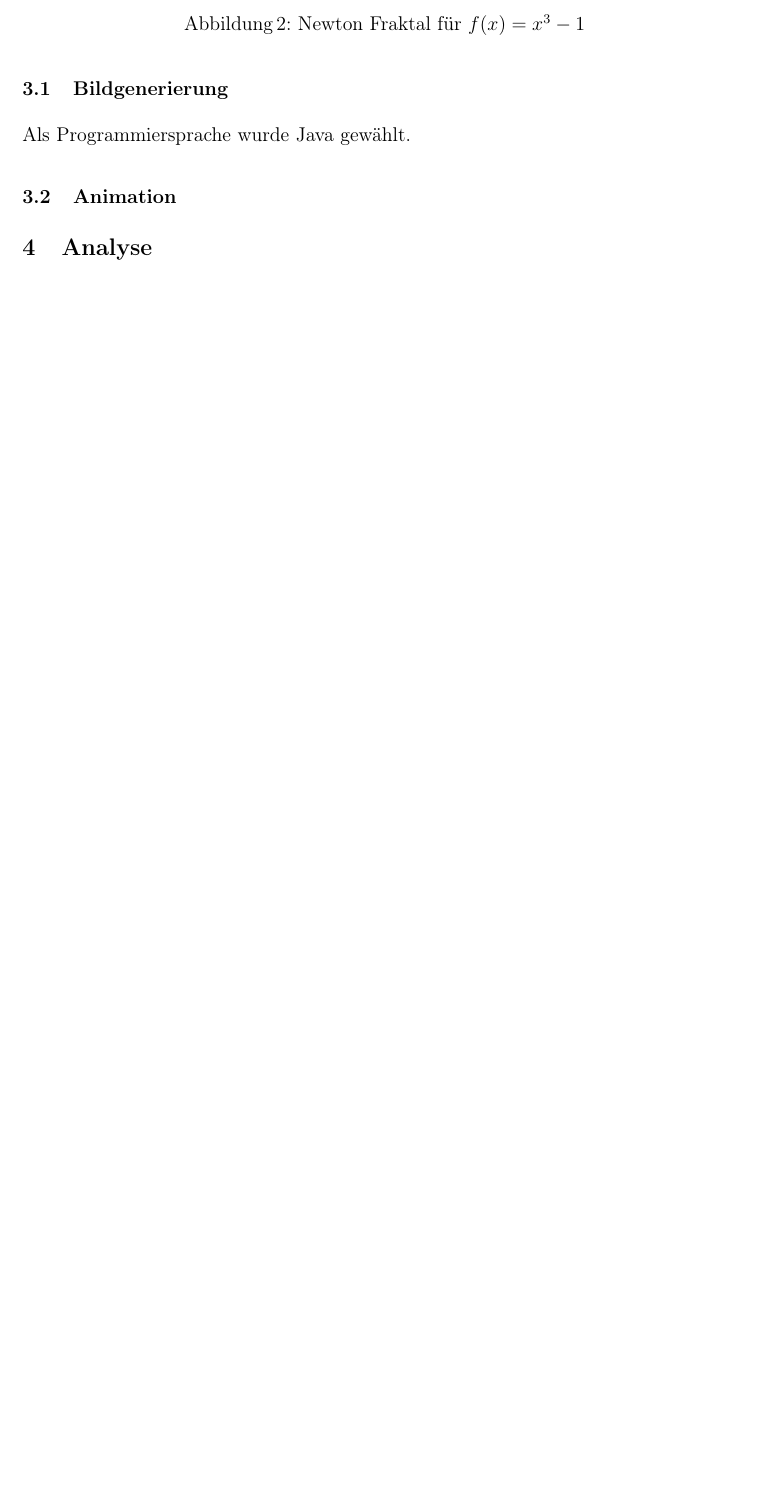
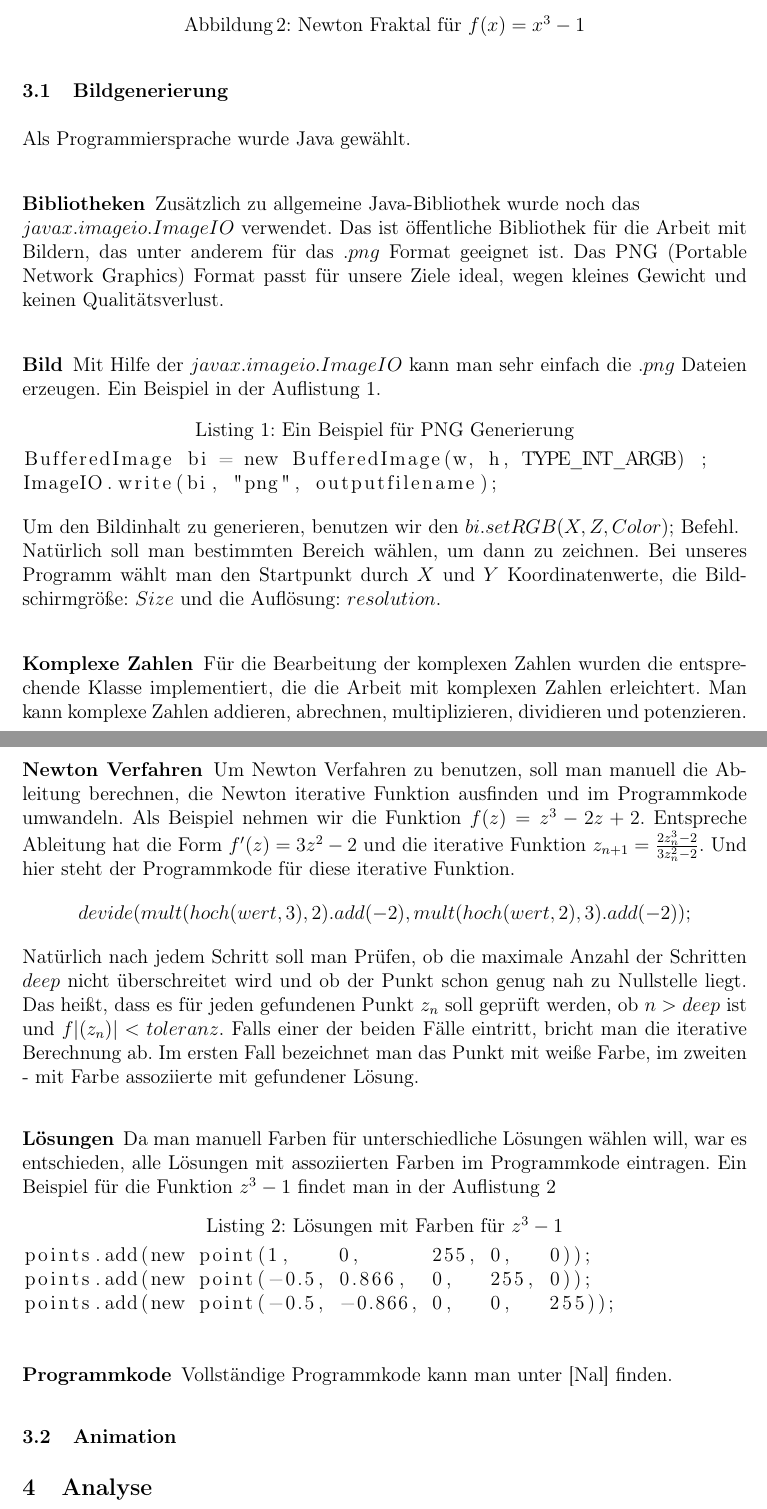
Before and after one commit to Jery77/Simulation_Aus, a LaTeX paper (ausarbeitung.tex): part of page 3 of 4 before the commit and two parts of pages 3 and 4 of 5 after it, the two joined at a grey line, cut so that both start at the same text, the shorter picture padded with empty space. Compiled offline with pdfLaTeX.

Commit message:
vis prog added

```diff
--- a/ausarbeitung.tex
+++ b/ausarbeitung.tex
@@ -28,8 +28,9 @@
 \usepackage{dsfont}
 %\newtheorem{definition}{Definition}
 \usepackage{doc}
-
+\usepackage{listings}
 \usepackage{subcaption}
+\usepackage{url}
 
 % Seitenformat ===============================================================
 \hoffset=-1.25truecm
@@ -157,20 +158,54 @@ Zum Beispiel nehmen wir die Funktion $f(x) = x^3 -1$. Diese Funktion hat drei L
 Das Fraktal auf dem Bild \ref{fig:output3_0} repräsentiert die gewählte Umgebung.
 Die Ursachen zu dieser komischen Mischung werden in der Sektion \ref{sec:analy} erläutert.
 \begin{figure}[ht]
-		\centering
-		\includegraphics[width=.6\linewidth]{figures/output3_0}
-		\caption{Newton Fraktal für $f(x)=x^3-1$ }
-		\label{fig:output3_0}
+	\centering
+	\includegraphics[width=.5\linewidth]{figures/output3_0}
+	\caption{Newton Fraktal für $f(x)=x^3-1$ }
+	\label{fig:output3_0}
 \end{figure}
 \section{Visualisierung}\label{sec:vis}
 In diesem Abschnitt wird ein Programm entwickelt, das Bilder der Newton Fraktale generiert.
 Außerdem es wird ein Beispiel vorgestellt, wie man Animationen erzeugen kann.
 \subsection{Bildgenerierung}\label{subs:vis:bild}
 Als Programmiersprache wurde Java gewählt.
-
-\if 0
-
-\fi
+\subsubsection{Bibliotheken}
+Zusätzlich zu allgemeine Java-Bibliothek wurde noch das\\ $javax$.$imageio$.$ImageIO$ verwendet.
+Das ist öffentliche Bibliothek für die Arbeit mit Bildern, das unter anderem für das .$png$ Format geeignet ist.
+Das PNG (Portable Network Graphics) Format passt für unsere Ziele ideal, wegen kleines Gewicht und keinen Qualitätsverlust.
+\subsubsection{Bild}
+Mit Hilfe der $javax$.$imageio$.$ImageIO$ kann man sehr einfach die .$png$ Dateien erzeugen. Ein Beispiel in der Auflistung \ref{lst:png}.
+\begin{lstlisting}[caption=Ein Beispiel für PNG Generierung, label=lst:png]
+BufferedImage bi = new BufferedImage(w, h, TYPE_INT_ARGB) ;
+ImageIO.write(bi, "png", outputfilename);
+\end{lstlisting}
+Um den Bildinhalt zu generieren, benutzen wir den $bi.setRGB(X, Z, Color);$ Befehl.\\
+Natürlich soll man bestimmten Bereich wählen, um dann zu zeichnen.
+Bei unseres Programm wählt man den Startpunkt durch $X$ und $Y$ Koordinatenwerte, die Bildschirmgröße: $Size$ und die Auflösung: $resolution$.
+\subsubsection{Komplexe Zahlen}
+Für die Bearbeitung der komplexen Zahlen wurden die entsprechende Klasse implementiert, die die Arbeit mit komplexen Zahlen erleichtert.
+Man kann komplexe Zahlen addieren, abrechnen, multiplizieren, dividieren und potenzieren.
+\subsubsection{Newton Verfahren}
+Um Newton Verfahren zu benutzen, soll man manuell die Ableitung berechnen, die Newton iterative Funktion ausfinden und im Programmkode umwandeln.
+Als Beispiel nehmen wir die Funktion $f(z) = z^3 - 2z + 2$.
+Entspreche Ableitung hat die Form $f'(z) = 3z^2 - 2$ und die iterative Funktion $z_{n+1} = \frac{2z_n^3 - 2}{3z_n^2 - 2}$.
+Und hier steht der Programmkode für diese iterative Funktion.
+\[
+	devide(mult(hoch(wert,3),2).add(-2), mult(hoch(wert,2),3).add(-2));
+\]
+Natürlich nach jedem Schritt soll man Prüfen, ob die maximale Anzahl der Schritten $deep$ nicht überschreitet wird und ob der Punkt schon genug nah zu Nullstelle liegt.
+Das heißt, dass es für jeden gefundenen Punkt $z_n$ soll geprüft werden, ob $n > deep$ ist und $f|(z_n)| < toleranz$.
+Falls einer der beiden Fälle eintritt, bricht man die iterative Berechnung ab.
+Im ersten Fall bezeichnet man das Punkt mit weiße Farbe, im zweiten - mit Farbe assoziierte mit gefundener Lösung.
+\subsubsection{Lösungen}
+Da man manuell Farben für unterschiedliche Lösungen wählen will, war es entschieden, alle Lösungen mit assoziierten Farben im Programmkode eintragen.
+Ein Beispiel für die Funktion $z^3 - 1$ findet man in der Auflistung \ref{lst:punkt}
+\begin{lstlisting}[caption=Lösungen mit Farben für $z^3 - 1$, label=lst:punkt]
+points.add(new point(1,	   0,	   255, 0,   0));
+points.add(new point(-0.5, 0.866,  0,   255, 0));
+points.add(new point(-0.5, -0.866, 0,   0,   255));
+\end{lstlisting}
+\subsubsection{Programmkode}
+Vollständige Programmkode kann man unter \cite{source} finden.
 \subsection{Animation}\label{subs:vis:anime}
 \if 0
 
```
Also changed, not shown: literatur.bib (+7 -0 lines), ausarbeitung.bbl, ausarbeitung.pdf, 4 other files.
